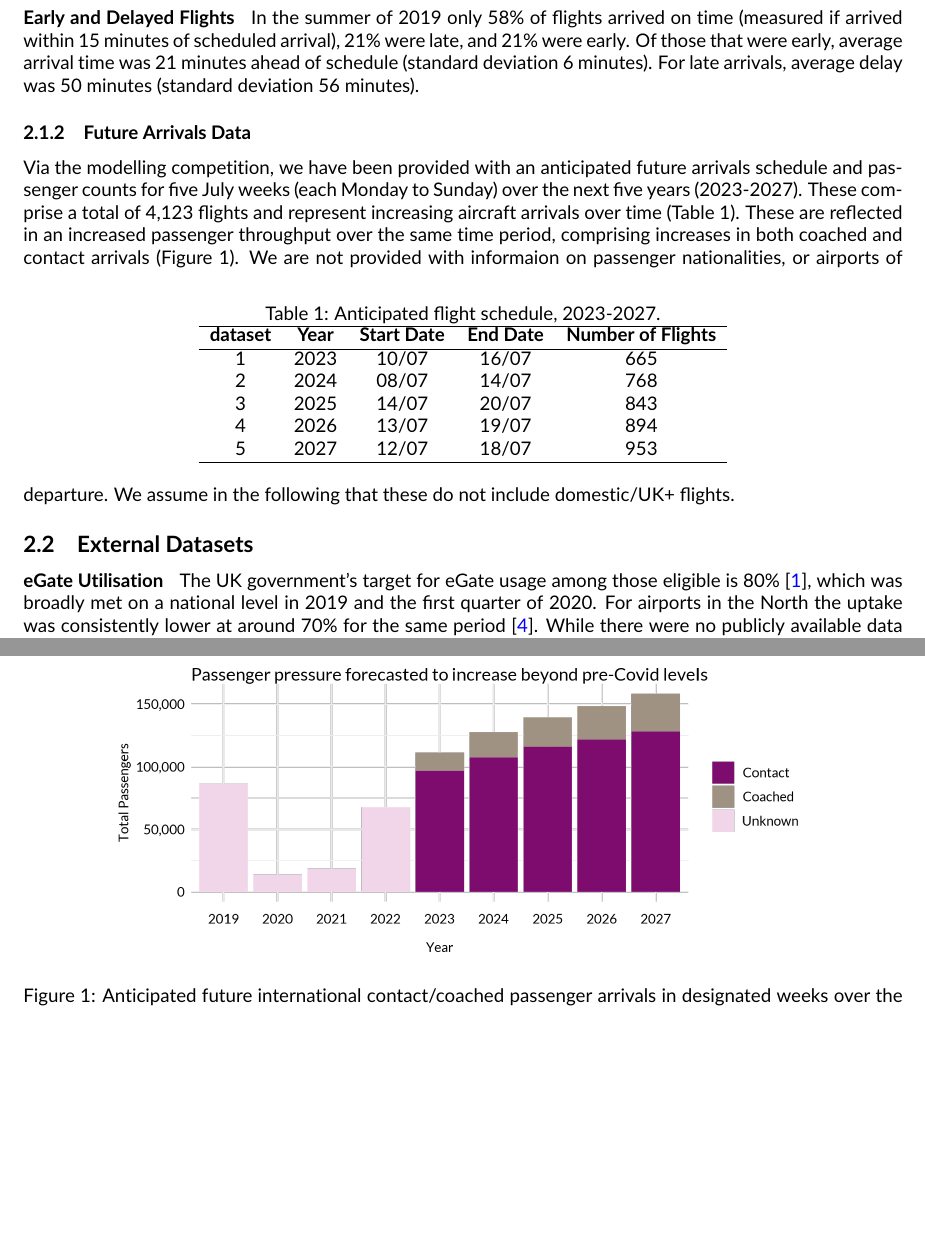
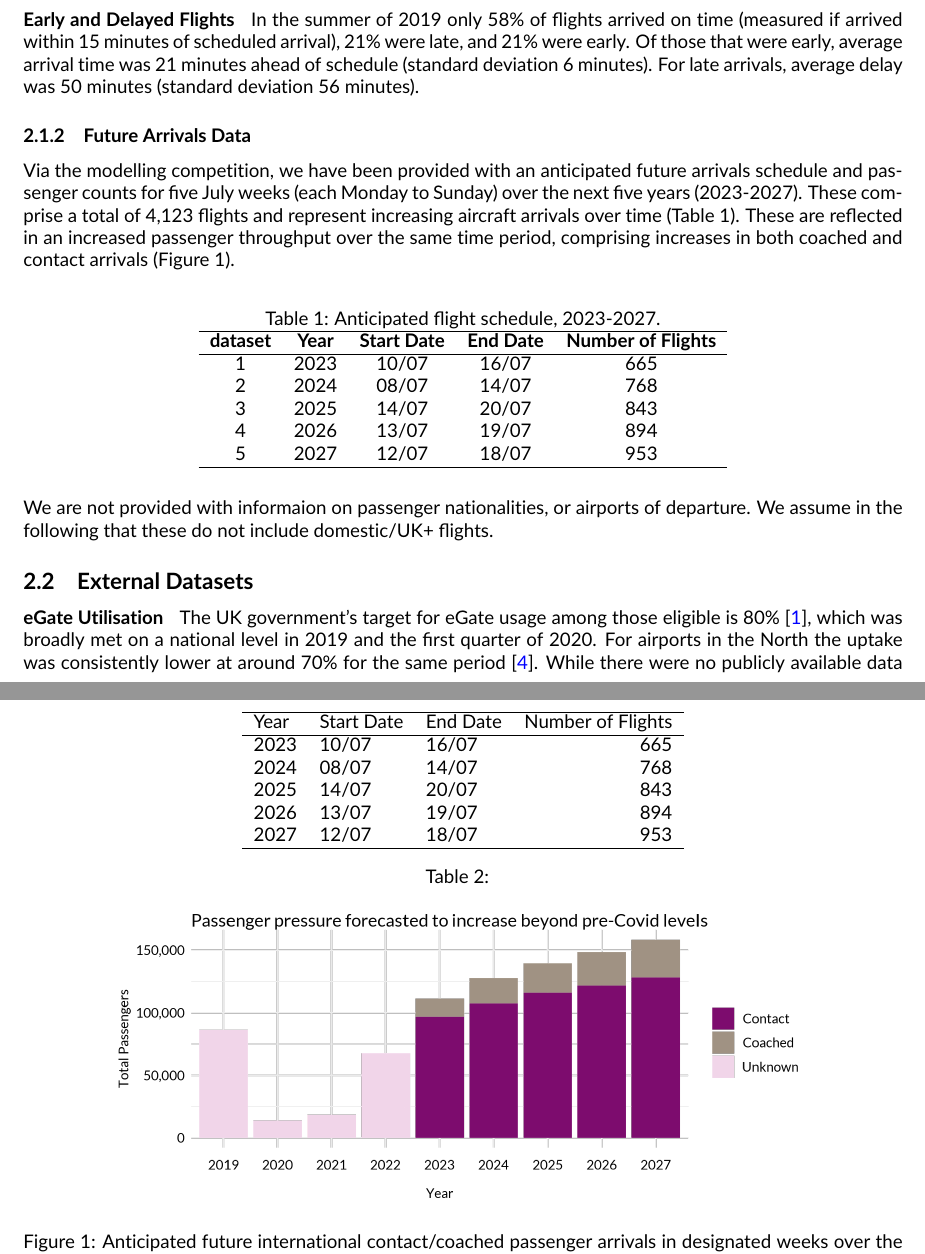
Before and after one commit to cobrbra/immigration_queue_simulation_edinburgh_airport, a LaTeX document (report/report.tex): two parts of pages 2 and 3 of 6, joined at a grey line, cut so that both start at the same text, the shorter picture padded with empty space. Compiled offline with pdfLaTeX.

Commit message:
Updates from Overleaf

```diff
--- a/report/report.tex
+++ b/report/report.tex
@@ -134,6 +134,9 @@ Via the modelling competition, we have been provided with an anticipated future
 5  & 2027  & 12/07  & 18/07     & 953   \\ \hline
 \end{tabular}
 \end{table}
+
+\input{tables/anticipated_schedule}
+
 % As these dates lie, in parts quite far, in the future we can confidently assume that these were simulated for the purpose of this competition. The datasets also include the number of passengers on each flight, but there is no information on their nationalities.
 We are not provided with informaion on passenger nationalities, or airports of departure. We assume in the following that these do not include domestic/UK+ flights.
 % In addition, there is also no indication of the departing airport for each flight. This is relevant as only passengers arriving from outside the Common Travel Area need to go through the immigration process \cite{common_travel_area}.
```
Also changed, not shown: report/report.tex (2 more changed lines).
